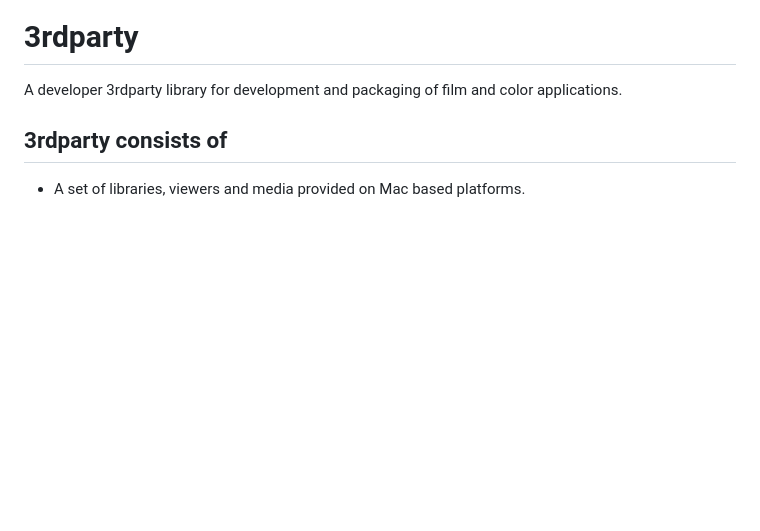
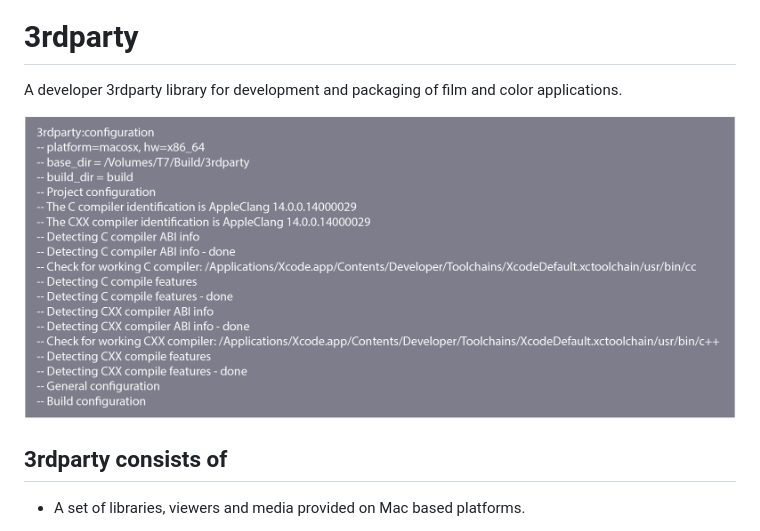
Before and after one commit to mikaelsundell/3rdparty, a Markdown page: readme.md, the part around the change. Rendered like a GitHub page; pictures changed too: images/image.png (added); blank space fills up the shorter version.

Commit message:
Added 3rdparty image to readme.md

```diff
--- a/readme.md
+++ b/readme.md
@@ -1,6 +1,8 @@
 # 3rdparty #
 
 A developer 3rdparty library for development and packaging of film and color applications.
+
+![3rdparty.](images/image.png '3rdparty')
 
 ## 3rdparty consists of ##
 
```
